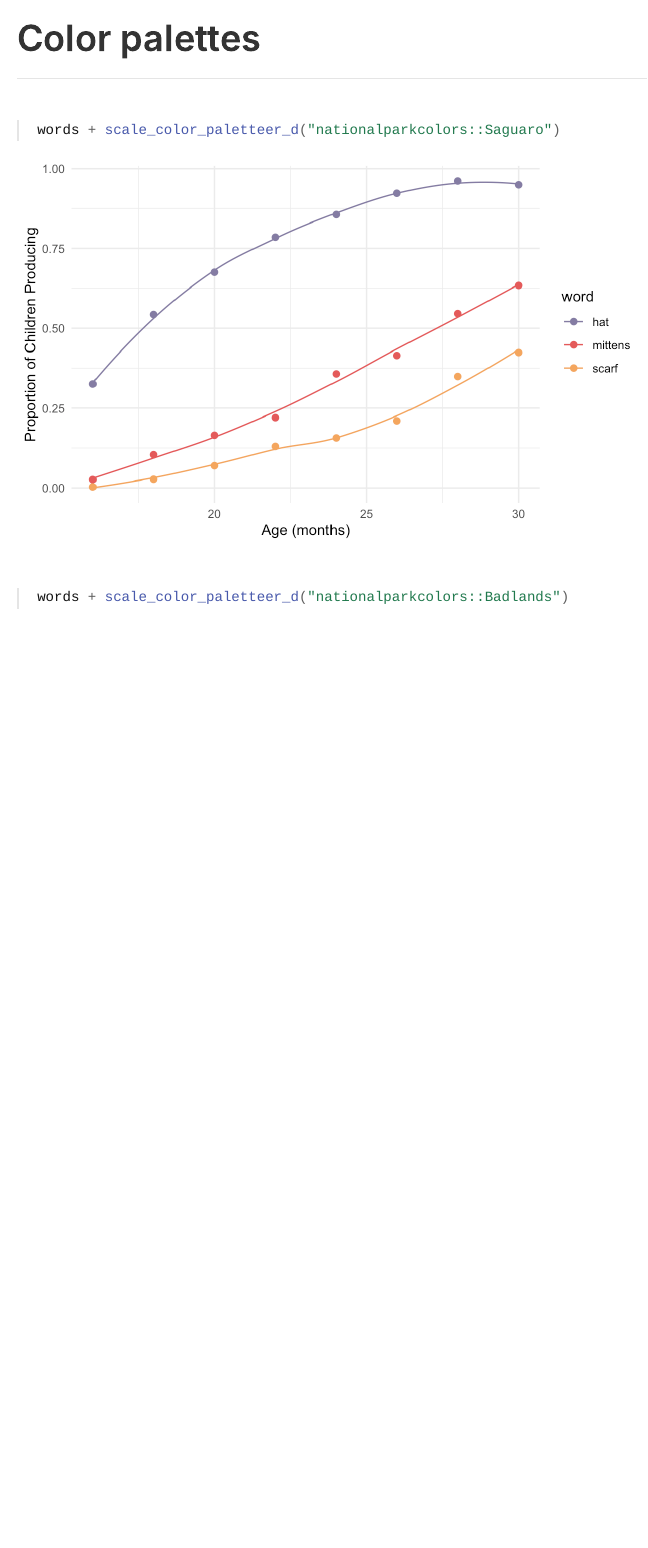
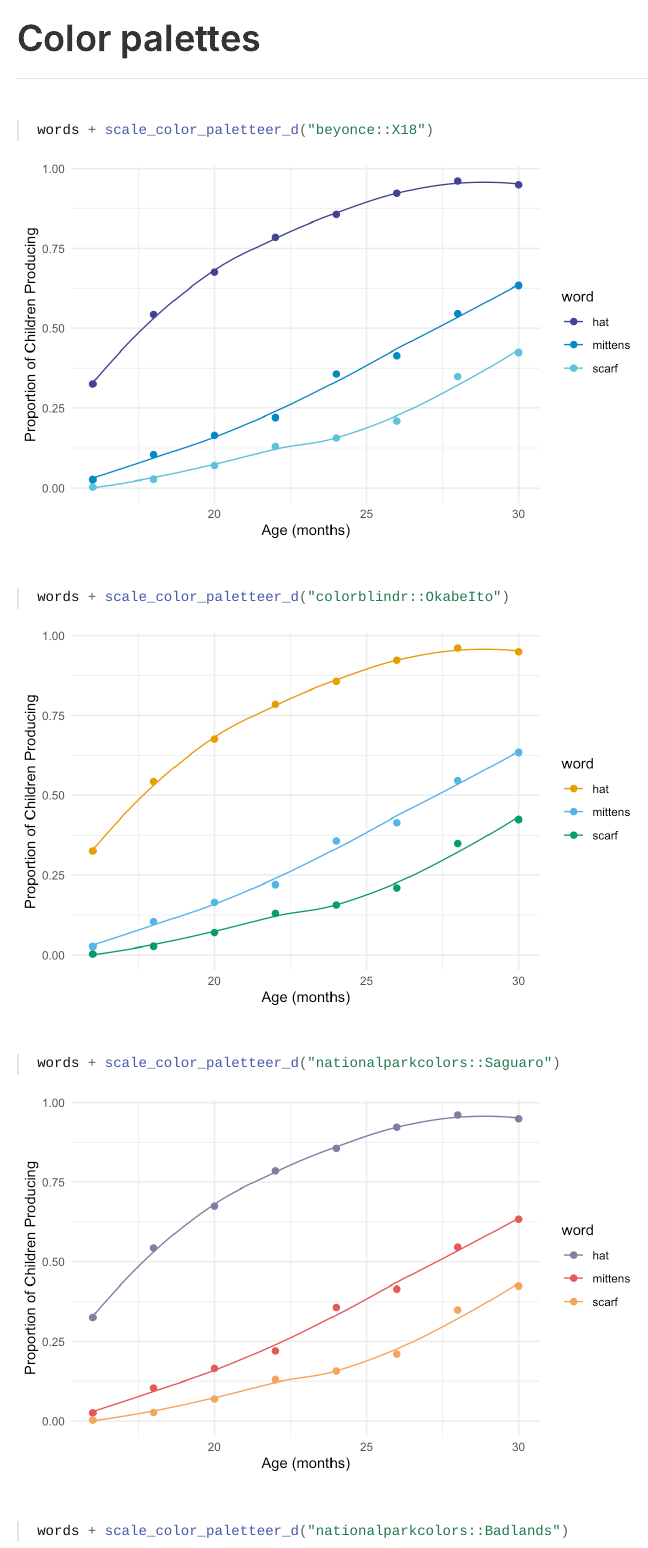
Before and after one commit to apreshill/knitterverse, an R Markdown document (index.Rmd): the page in a window 1100 px wide, from 4320 px down. The pictures show the output file index.html that the author committed with the source, opened offline.

Commit message:
more choices

````diff
--- a/index.Rmd
+++ b/index.Rmd
@@ -119,6 +119,14 @@ words
 
 ## Color palettes
 
+```{r beyonce}
+words + scale_color_paletteer_d("beyonce::X18")
+```
+
+```{r colorblind}
+words + scale_color_paletteer_d("colorblindr::OkabeIto")
+```
+
 ```{r saguaro}
 words + scale_color_paletteer_d("nationalparkcolors::Saguaro")
 ```
````
Also changed, not shown: figs/beyonce-1.png (added), figs/colorblind-1.png (added), index.html.
